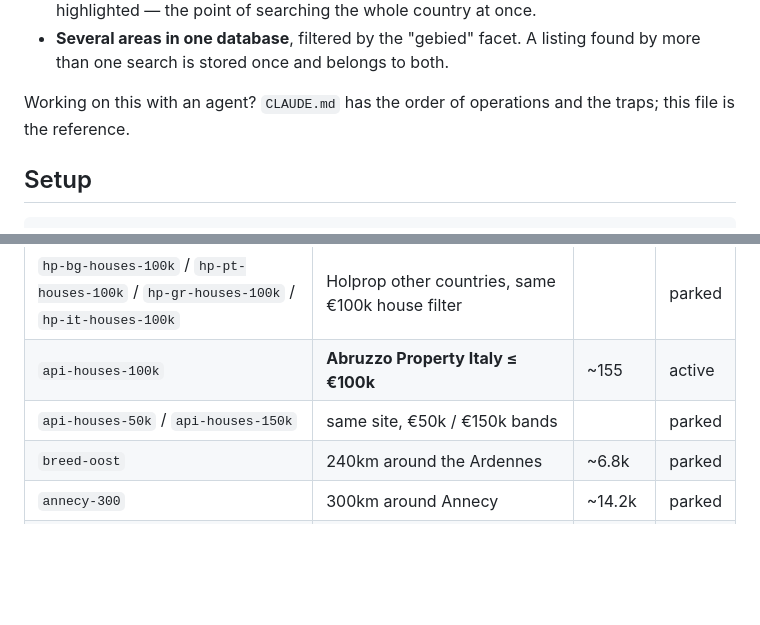
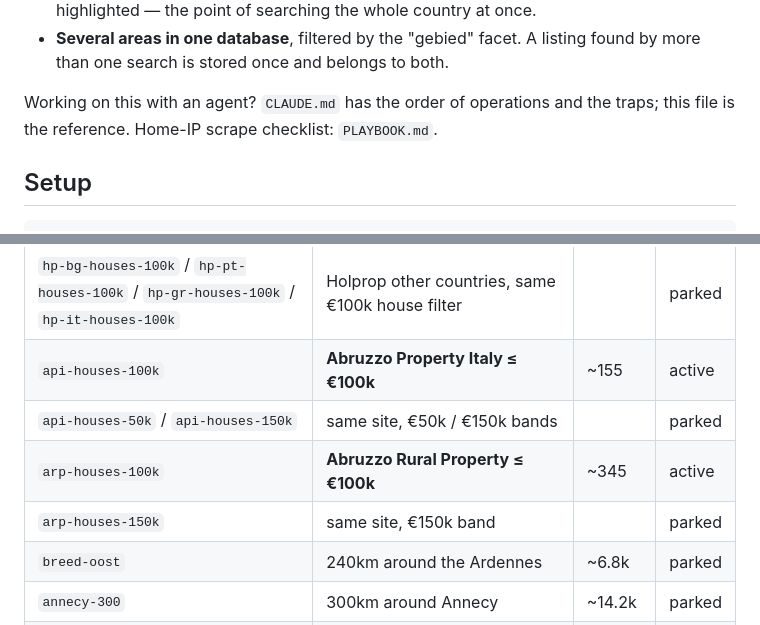
Before and after one commit to NikkiKoole/bargainhunter, a Markdown page: README.md, 2 parts joined by grey strips. Drawn GitHub-style; blank space fills up the shorter version.

```diff
--- a/README.md
+++ b/README.md
@@ -28,7 +28,7 @@ into one database and serves a single dense page you can sort, filter and map.
   more than one search is stored once and belongs to both.
 
 Working on this with an agent? `CLAUDE.md` has the order of operations and the
-traps; this file is the reference.
+traps; this file is the reference. Home-IP scrape checklist: `PLAYBOOK.md`.
 
 ## Setup
 
@@ -172,6 +183,8 @@ The current set:
 | `hp-bg-houses-100k` / `hp-pt-houses-100k` / `hp-gr-houses-100k` / `hp-it-houses-100k` | Holprop other countries, same €100k house filter |  | parked |
 | `api-houses-100k` | **Abruzzo Property Italy ≤ €100k** | ~155 | active |
 | `api-houses-50k` / `api-houses-150k` | same site, €50k / €150k bands |  | parked |
+| `arp-houses-100k` | **Abruzzo Rural Property ≤ €100k** | ~345 | active |
+| `arp-houses-150k` | same site, €150k band |  | parked |
 | `breed-oost` | 240km around the Ardennes | ~6.8k | parked |
 | `annecy-300` | 300km around Annecy | ~14.2k | parked |
 | `morvan-60` | 60km around Château-Chinon/Saulieu | ~574 | parked |
```
Also changed, not shown: other parts of README.md (+21 -8 lines), CLAUDE.md (+10 -4 lines), PLAYBOOK.md (added, +125 -0 lines).
